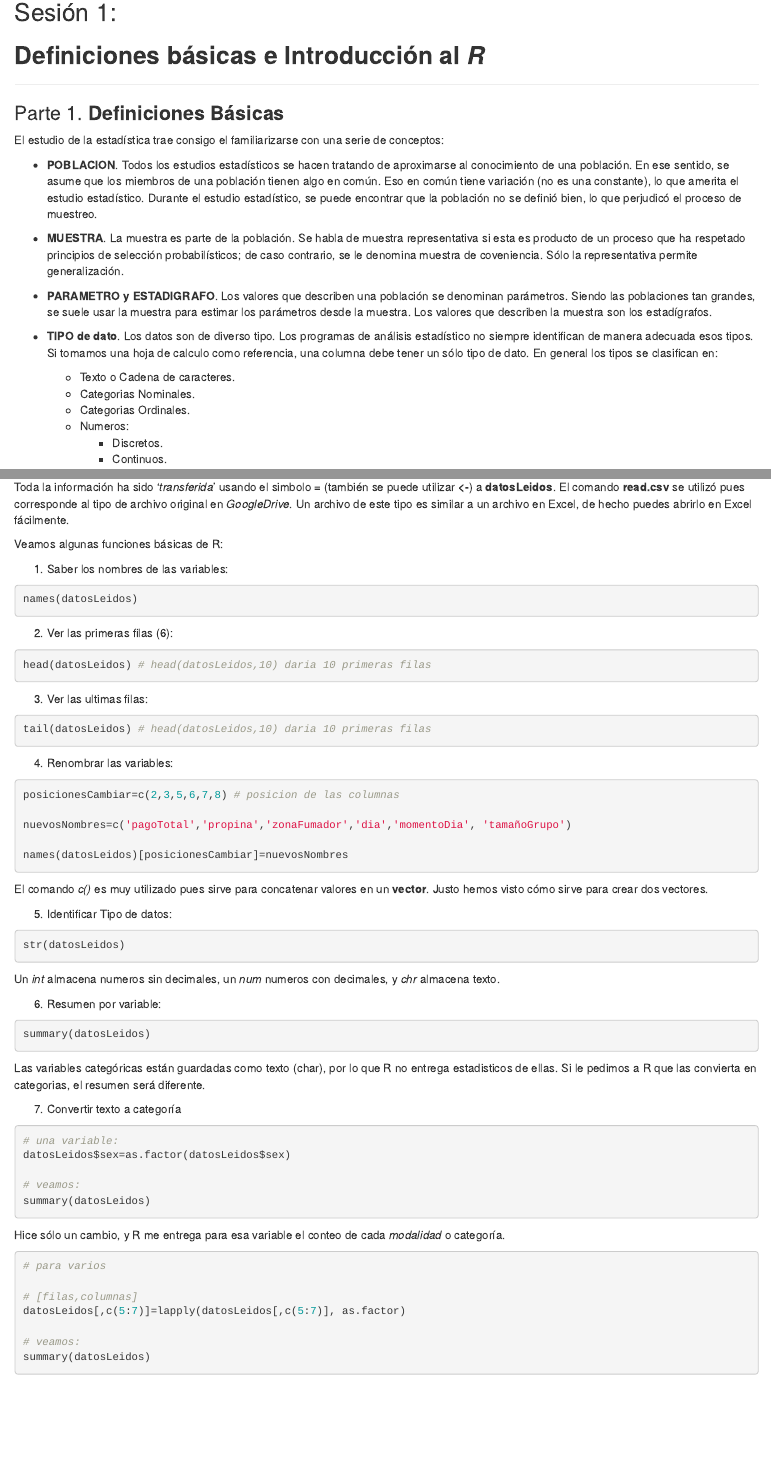
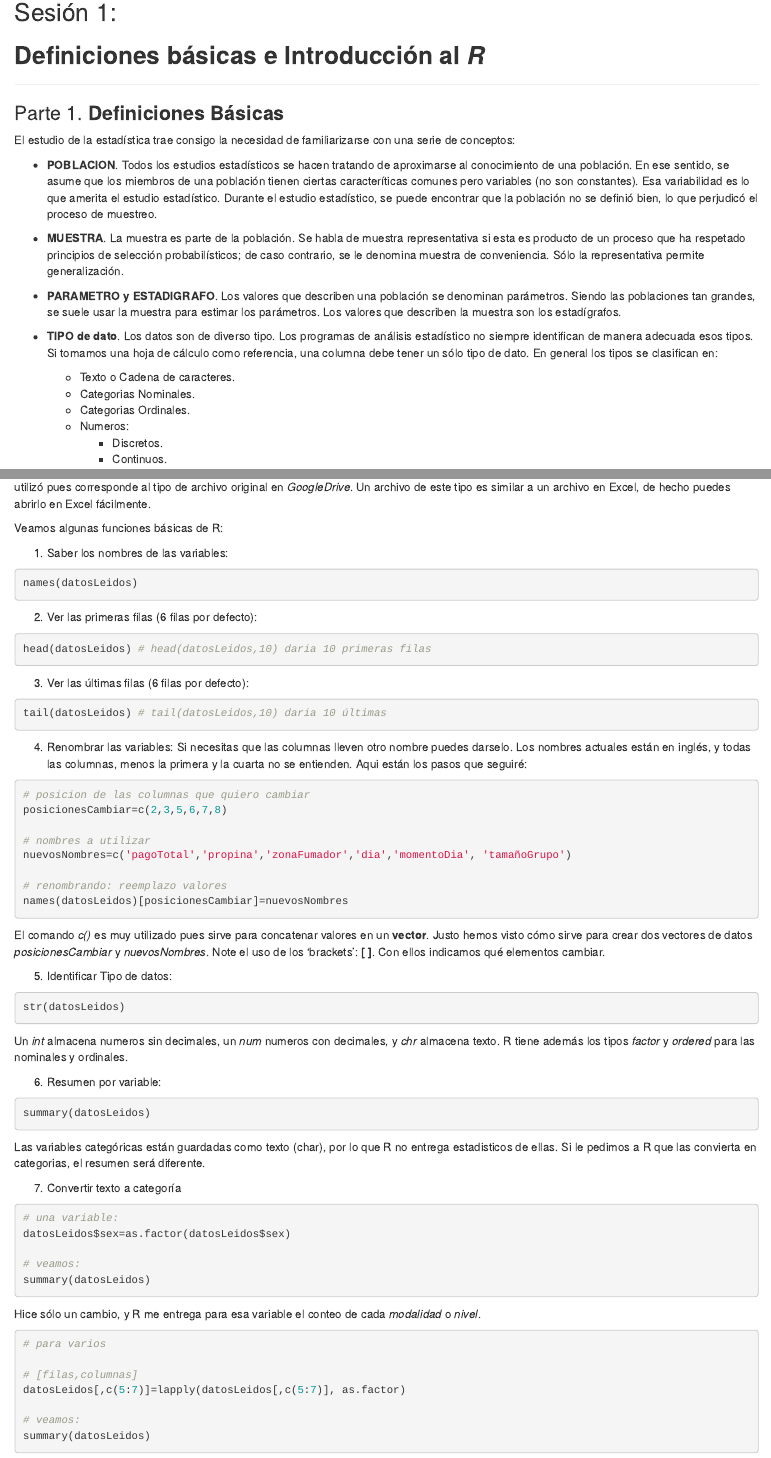
Before and after one commit to CoursesAndTutorials/Estadistica, an R Markdown document (sesion1.Rmd): the page in a window 1100 px wide, from 130 px down, and a second part further down, joined at a grey line. The pictures show the output file sesion1.html that the author committed with the source, opened offline.

Commit message:
corrections

````diff
--- a/sesion1.Rmd
+++ b/sesion1.Rmd
@@ -12,15 +12,15 @@ ____
 
 ### Parte 1. **Definiciones Básicas**
 
-El estudio de la estadística trae consigo el familiarizarse con una serie de conceptos:
+El estudio de la estadística trae consigo la necesidad de familiarizarse con una serie de conceptos:
 
-* __POBLACION__. Todos los estudios estadísticos se hacen tratando de aproximarse al conocimiento de una población. En ese sentido, se asume que los miembros de una población tienen algo en común. Eso en común tiene variación (no es una constante), lo que amerita el estudio estadístico. Durante el estudio estadístico, se puede encontrar que la población no se definió bien, lo que perjudicó el proceso de muestreo.
+* __POBLACION__. Todos los estudios estadísticos se hacen tratando de aproximarse al conocimiento de una población. En ese sentido, se asume que los miembros de una población tienen ciertas caracteríticas comunes pero variables (no son constantes). Esa variabilidad es lo que amerita el estudio estadístico. Durante el estudio estadístico, se puede encontrar que la población no se definió bien, lo que perjudicó el proceso de muestreo.
 
-* __MUESTRA__. La muestra es parte de la población. Se habla de muestra representativa si esta es producto de un proceso que ha respetado principios de selección probabilísticos; de caso contrario, se le denomina muestra de coveniencia. Sólo la representativa permite generalización.
+* __MUESTRA__. La muestra es parte de la población. Se habla de muestra representativa si esta es producto de un proceso que ha respetado principios de selección probabilísticos; de caso contrario, se le denomina muestra de conveniencia. Sólo la representativa permite generalización.
 
-* __PARAMETRO y ESTADIGRAFO__. Los valores que describen una población se denominan parámetros. Siendo las poblaciones tan grandes, se suele usar la muestra para estimar los parámetros desde la muestra. Los valores que describen la muestra son los estadígrafos.
+* __PARAMETRO y ESTADIGRAFO__. Los valores que describen una población se denominan parámetros. Siendo las poblaciones tan grandes, se suele usar la muestra para estimar los parámetros. Los valores que describen la muestra son los estadígrafos.
 
-* __TIPO de dato__. Los datos son de diverso tipo. Los programas de análisis estadístico no siempre identifican de manera adecuada esos tipos. Si tomamos una hoja de calculo como referencia, una columna debe tener un sólo tipo de dato. En general los tipos se clasifican en:
+* __TIPO de dato__. Los datos son de diverso tipo. Los programas de análisis estadístico no siempre identifican de manera adecuada esos tipos. Si tomamos una hoja de cálculo como referencia, una columna debe tener un sólo tipo de dato. En general los tipos se clasifican en:
 
   - Texto o Cadena de caracteres.
   - Categorias Nominales.
@@ -55,27 +67,30 @@ Veamos algunas funciones básicas de R:
 names(datosLeidos)
 ```
 
-2. Ver las primeras filas (6):
+2. Ver las primeras filas (6 filas por defecto):
 ```{r, eval=FALSE}
 head(datosLeidos) # head(datosLeidos,10) daria 10 primeras filas
 ```
 
-3. Ver las ultimas filas:
+3. Ver las últimas filas (6 filas por defecto):
 ```{r, eval=FALSE}
-tail(datosLeidos) # head(datosLeidos,10) daria 10 primeras filas
+tail(datosLeidos) # tail(datosLeidos,10) daria 10 últimas
 ```
 
-4. Renombrar las variables:
+4. Renombrar las variables: Si necesitas que las columnas lleven otro nombre puedes darselo. Los nombres actuales están en inglés, y todas las columnas, menos la primera y la cuarta no se entienden. Aqui están los pasos que seguiré:
+
 ```{r, eval=FALSE}
+# posicion de las columnas que quiero cambiar
+posicionesCambiar=c(2,3,5,6,7,8)
 
-posicionesCambiar=c(2,3,5,6,7,8) # posicion de las columnas
-
+# nombres a utilizar
 nuevosNombres=c('pagoTotal','propina','zonaFumador','dia','momentoDia', 'tamañoGrupo')
 
+# renombrando: reemplazo valores
 names(datosLeidos)[posicionesCambiar]=nuevosNombres
 ```
 
-El comando _c()_  es muy utilizado pues sirve para concatenar valores en un **vector**. Justo hemos visto cómo sirve para crear dos vectores.
+El comando _c()_  es muy utilizado pues sirve para concatenar valores en un **vector**. Justo hemos visto cómo sirve para crear dos vectores de datos _posicionesCambiar_ y _nuevosNombres_. Note el uso de los 'brackets': **[ ]**. Con ellos indicamos qué elementos cambiar.
 
 5. Identificar Tipo de datos:
 
@@ -83,9 +98,10 @@ El comando _c()_  es muy utilizado pues sirve para concatenar valores en un **ve
 str(datosLeidos)
 ```
 
-Un _int_ almacena numeros sin decimales, un _num_ numeros con decimales, y _chr_ almacena texto.
+Un _int_ almacena numeros sin decimales, un _num_ numeros con decimales, y _chr_ almacena texto. R tiene además los tipos _factor_ y _ordered_ para las nominales y ordinales.
 
 6. Resumen por variable:
+
 ```{r, eval=FALSE}
 summary(datosLeidos)
 ```
@@ -102,7 +118,7 @@ datosLeidos$sex=as.factor(datosLeidos$sex)
 summary(datosLeidos)
 ```
 
-Hice sólo un cambio, y R me entrega para esa variable el conteo de cada _modalidad_ o categoría.
+Hice sólo un cambio, y R me entrega para esa variable el conteo de cada _modalidad_ o _nivel_.
 
 ```{r, eval=FALSE}
 # para varios
````
Also changed, not shown: index.Rmd (+1 -1 lines), sesion2.Rmd (+6 -1 lines), index.html, sesion1.html, sesion2.html, sesion1.Rmd (20 more changed lines).
